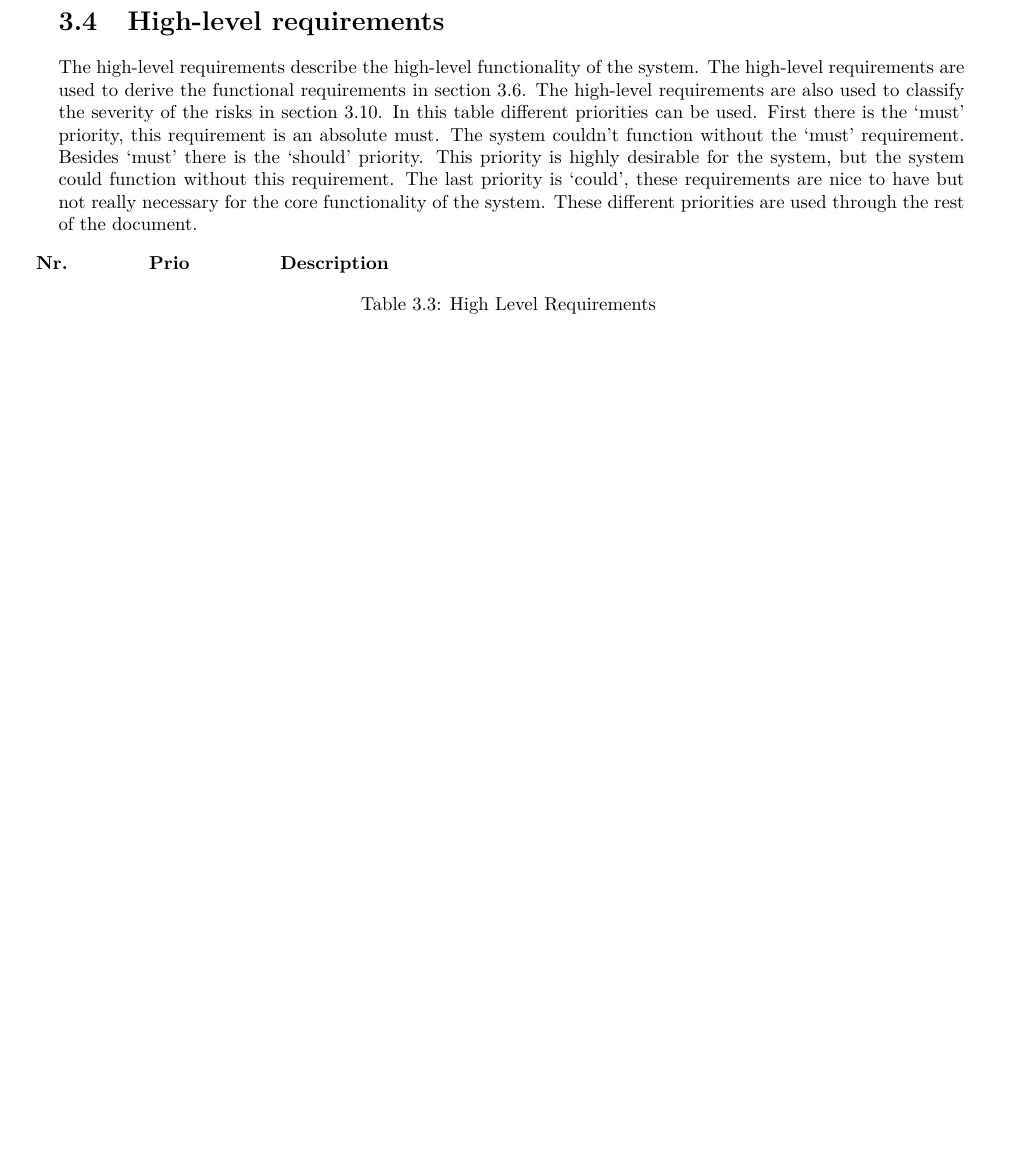
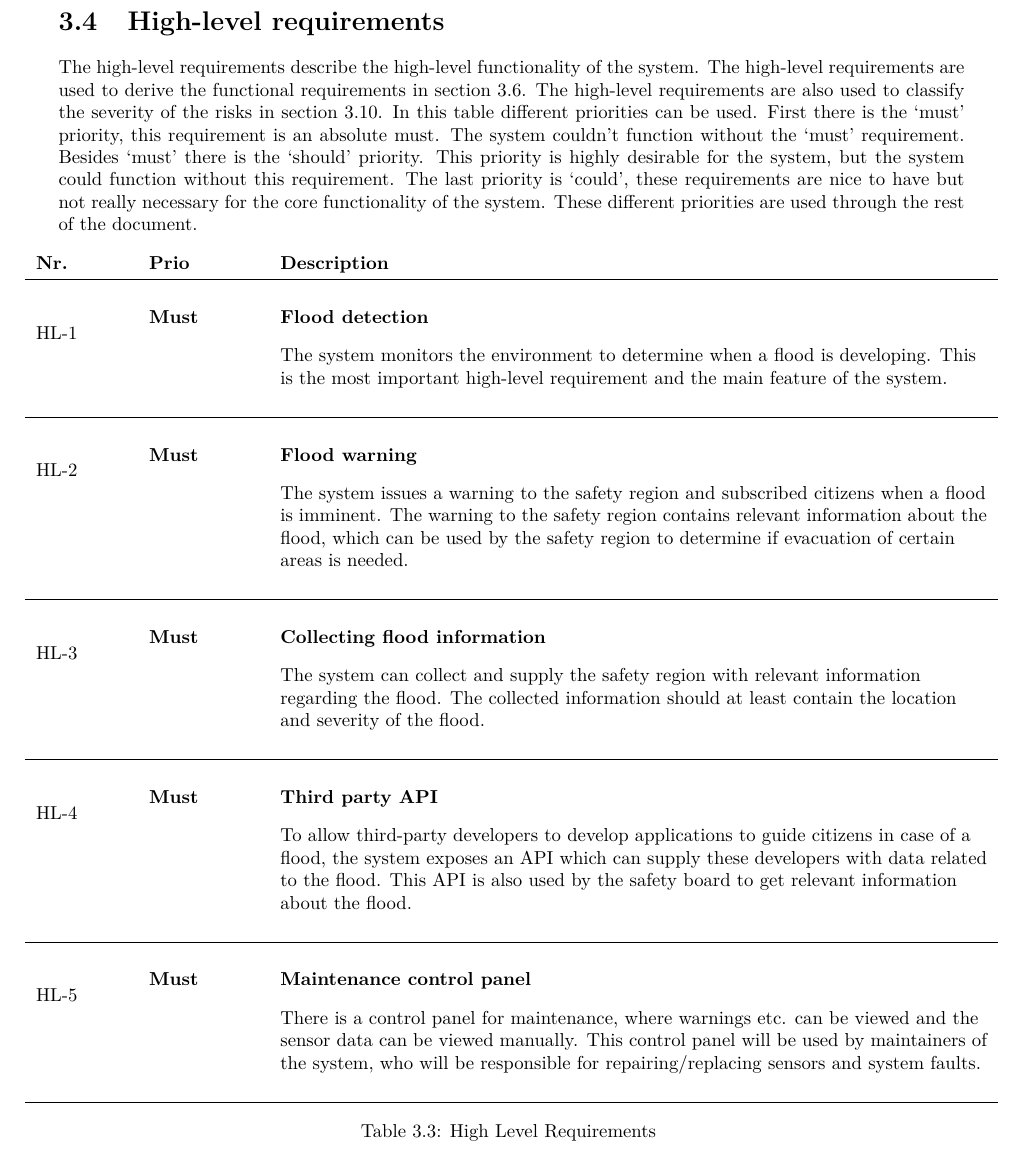
Before and after one commit to jeroenbrandsma/SA3, a LaTeX thesis (report.tex, which reads 3-requirements/highlevelrequirements.tex, packages.tex): part of page 23 of 103 before the commit and part of page 23 of 101 after it, cut so that both start at the same text, the shorter picture padded with empty space. Compiled offline with pdfLaTeX.

```diff
--- a/3-requirements/highlevelrequirements.tex
+++ b/3-requirements/highlevelrequirements.tex
@@ -9,29 +9,22 @@
 
 	\textbf{Nr.} & \textbf{Prio} & \textbf{Description} \\
 
-%	\reqRow{flood-detection}{Must}{%
-%		\begin{tabular}{@{}c@{}}
-%			\textbf{Flood detection}\\
-%			The system monitors the environment to determine when a flood is developing. This is the most important high-level requirement and the main feature of the system.
-%		\end{tabular}
-%	}
+	\hlReqRow{flood-detection}{Must}{Flood detection}
+	{ The system monitors the environment to determine when a flood is developing. This is the most important high-level requirement and the main feature of the system. }
 
-%	\hlReqRow{flood-detection}{Must}{Flood detection}
-%	{ The system monitors the environment to determine when a flood is developing. This is the most important high-level requirement and the main feature of the system. }
-%
-%	\hlReqRow{flood-warning}{Must}{Flood warning}
-%	{ The system issues a warning to the safety region and subscribed citizens when a flood is imminent. The warning to the safety region contains relevant information about the flood, which can be used by the safety region to determine if evacuation of certain areas is needed. }
-%
-%	\hlReqRow{information}{Must}{Collecting flood information}
-%	{ The system can collect and supply the safety region with relevant information regarding the flood. The collected information should at least contain the location and severity of the flood. }
-%
-%	\hlReqRow{API}{Must}{Third party API}
-%	{ To allow third-party developers to develop applications to guide citizens in case of a flood, the system exposes an API which can supply these developers with data related to the flood. This API is also used by the safety board to get relevant information about the flood. }
-%
-%	\hlReqRow{controlpanel}{Must}{Maintenance control panel}
-%	{ There is a control panel for maintenance, where warnings etc. can be viewed and the sensor data can be viewed manually. This control panel will be used by maintainers of the system, who will be responsible for repairing/replacing sensors and system faults. }
-%
-%	\bottomrule
+	\hlReqRow{flood-warning}{Must}{Flood warning}
+	{ The system issues a warning to the safety region and subscribed citizens when a flood is imminent. The warning to the safety region contains relevant information about the flood, which can be used by the safety region to determine if evacuation of certain areas is needed. }
+
+	\hlReqRow{information}{Must}{Collecting flood information}
+	{ The system can collect and supply the safety region with relevant information regarding the flood. The collected information should at least contain the location and severity of the flood. }
+
+	\hlReqRow{API}{Must}{Third party API}
+	{ To allow third-party developers to develop applications to guide citizens in case of a flood, the system exposes an API which can supply these developers with data related to the flood. This API is also used by the safety board to get relevant information about the flood. }
+
+	\hlReqRow{controlpanel}{Must}{Maintenance control panel}
+	{ There is a control panel for maintenance, where warnings etc. can be viewed and the sensor data can be viewed manually. This control panel will be used by maintainers of the system, who will be responsible for repairing/replacing sensors and system faults. }
+
+	\bottomrule
 
 \caption{High Level Requirements}
 \label{table:high-level-requirements}
--- a/packages.tex
+++ b/packages.tex
@@ -11,6 +11,9 @@
 \usepackage{booktabs}
 \usepackage[table,xcdraw,svgnames]{xcolor}
 \usepackage{listings}
+
+%remove the blank page while using landscape:
+\usepackage{afterpage}
 
 \usepackage[hypcap]{caption}
 %\usepackage{natbib}
@@ -96,5 +99,9 @@
 
 \usepackage[nonumberlist, acronym]{glossaries}
 
+
+%remove the blank page while using landscape:
+\usepackage{afterpage}
+
 % For landscape page
 \usepackage{pdflscape}
```
Also changed, not shown: 7-software/views/deployment.tex (+3 -4 lines).
